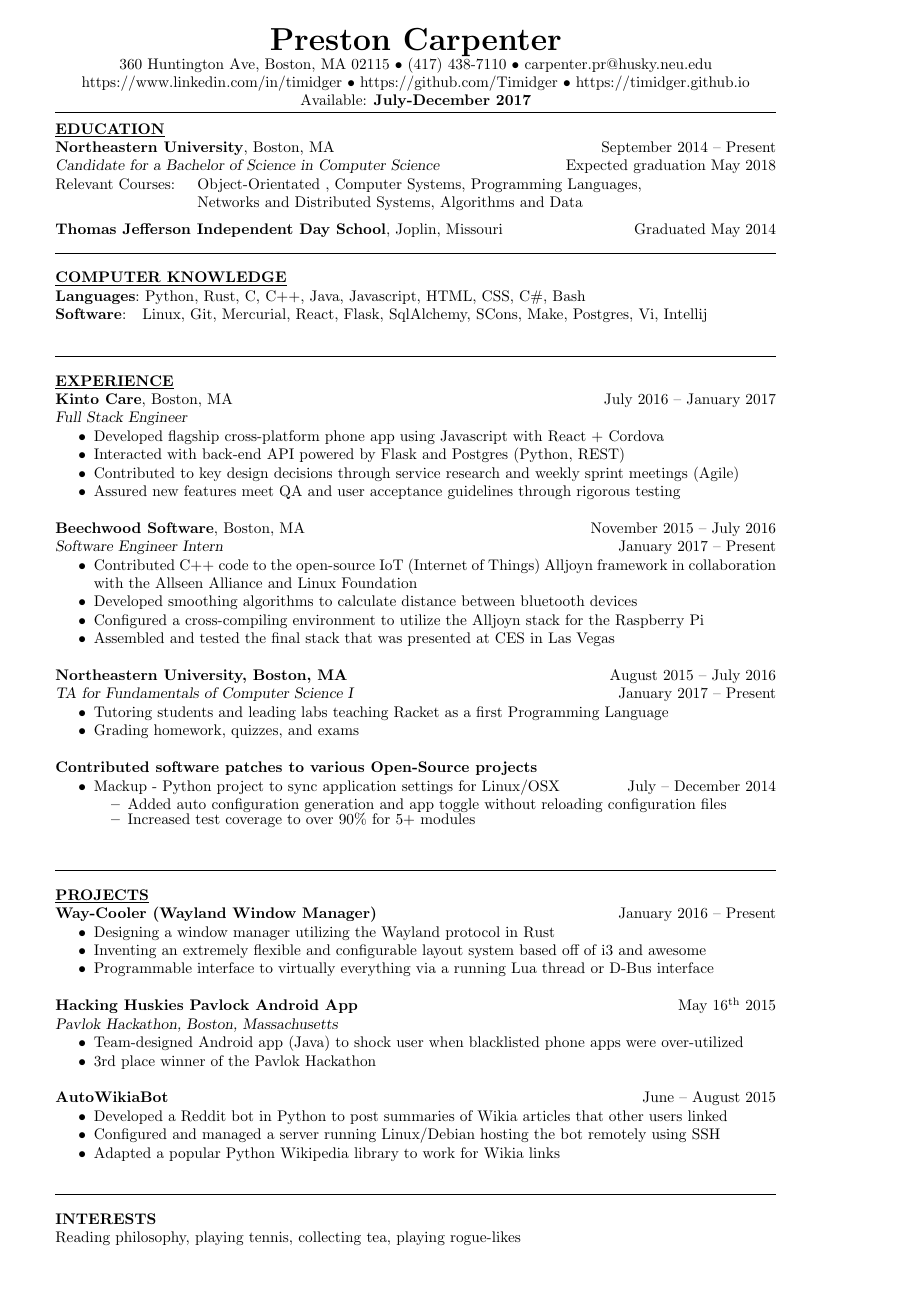
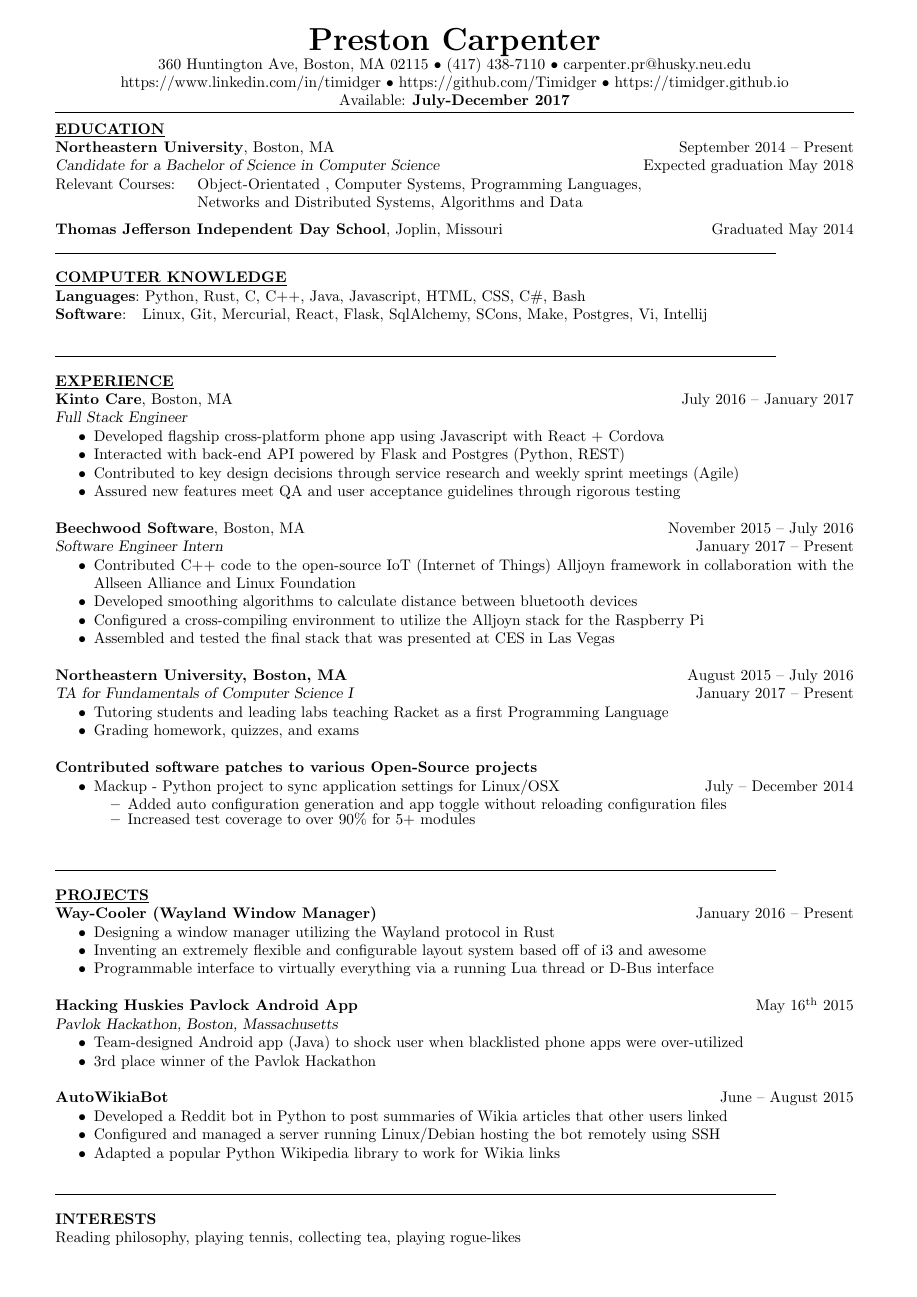
Before and after one commit to Timidger/resume, a LaTeX CV (resume.tex): the whole page. Compiled offline with pdfLaTeX.

Commit message:
Fixed width to be even

```diff
--- a/resume.tex
+++ b/resume.tex
@@ -5,6 +5,7 @@
 \evensidemargin -.5in
 \textheight=11in
 \textwidth=6.62in
+\resumewidth=7.2in
 \hoffset=.5in
 \sectionwidth=0.5in
 \newsectionwidth{0in}
```
